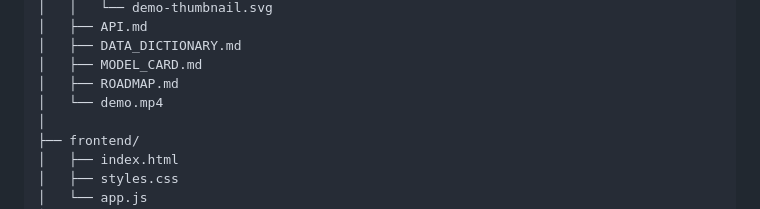
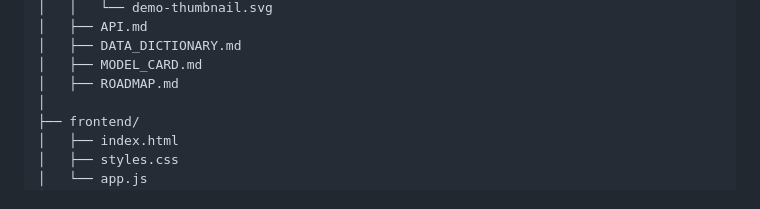
Before and after one commit to dudxzz-25/logisense-ai, a Markdown page: README.md, the part around the change. Drawn GitHub-style.

Commit message:
docs: remove local video from project structure

```diff
--- a/README.md
+++ b/README.md
@@ -315,7 +315,6 @@ logisense-ai/
 │   ├── DATA_DICTIONARY.md
 │   ├── MODEL_CARD.md
 │   ├── ROADMAP.md
-│   └── demo.mp4
 │
 ├── frontend/
 │   ├── index.html
```
